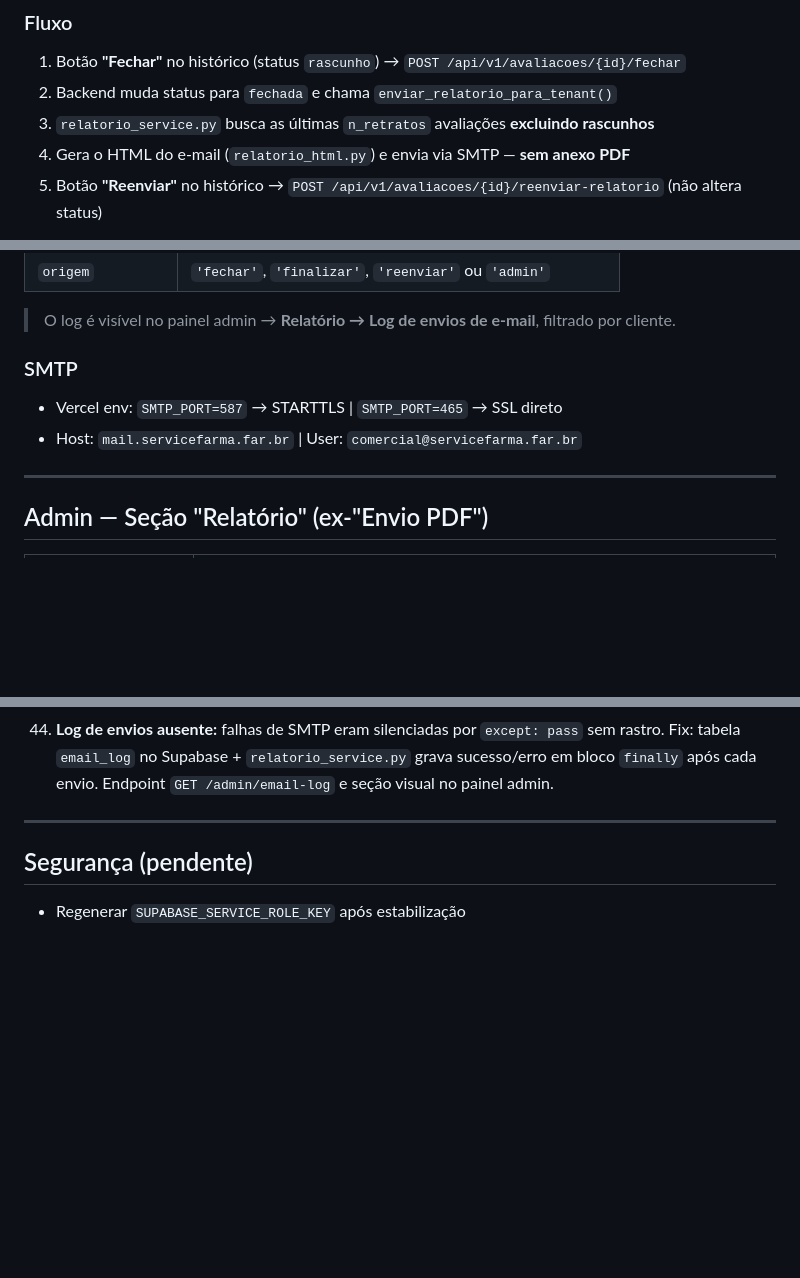
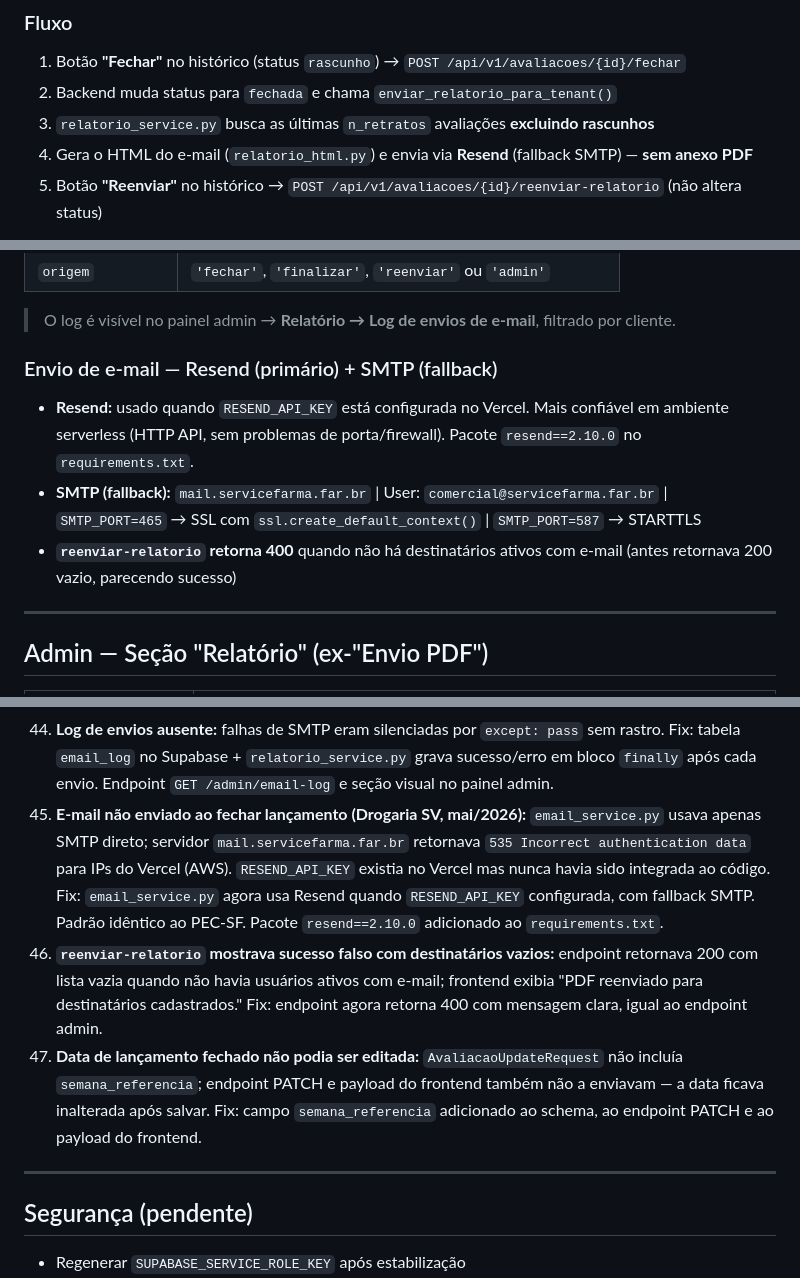
Before and after one commit to andrevanni/QTQD, a Markdown page: CLAUDE.md, 3 parts joined by grey strips. GitHub-like rendering; blank space fills up the shorter version.

Commit message:
docs: atualiza CLAUDE.md com sessão 2026-05-10

```diff
--- a/CLAUDE.md
+++ b/CLAUDE.md
@@ -517,7 +518,7 @@ O PDF usa CSS `@media print` em `styles.css`. **NÃO usa jsPDF.**
 1. Botão **"Fechar"** no histórico (status `rascunho`) → `POST /api/v1/avaliacoes/{id}/fechar`
 2. Backend muda status para `fechada` e chama `enviar_relatorio_para_tenant()`
 3. `relatorio_service.py` busca as últimas `n_retratos` avaliações **excluindo rascunhos**
-4. Gera o HTML do e-mail (`relatorio_html.py`) e envia via SMTP — **sem anexo PDF**
+4. Gera o HTML do e-mail (`relatorio_html.py`) e envia via **Resend** (fallback SMTP) — **sem anexo PDF**
 5. Botão **"Reenviar"** no histórico → `POST /api/v1/avaliacoes/{id}/reenviar-relatorio` (não altera status)
 
 > **Não há mais PDF em anexo.** Tentativas de gerar PDF server-side idêntico ao portal falharam por limitações do ambiente Lambda (sem acesso a browser, libs nativas indisponíveis). O e-mail envia apenas o corpo HTML.
@@ -562,9 +563,10 @@ Tabela criada em 2026-05-04. Cada tentativa de envio grava um registro:
 
 > O log é visível no painel admin → **Relatório → Log de envios de e-mail**, filtrado por cliente.
 
-### SMTP
-- Vercel env: `SMTP_PORT=587` → STARTTLS | `SMTP_PORT=465` → SSL direto
-- Host: `mail.servicefarma.far.br` | User: `comercial@servicefarma.far.br`
+### Envio de e-mail — Resend (primário) + SMTP (fallback)
+- **Resend:** usado quando `RESEND_API_KEY` está configurada no Vercel. Mais confiável em ambiente serverless (HTTP API, sem problemas de porta/firewall). Pacote `resend==2.10.0` no `requirements.txt`.
+- **SMTP (fallback):** `mail.servicefarma.far.br` | User: `comercial@servicefarma.far.br` | `SMTP_PORT=465` → SSL com `ssl.create_default_context()` | `SMTP_PORT=587` → STARTTLS
+- **`reenviar-relatorio` retorna 400** quando não há destinatários ativos com e-mail (antes retornava 200 vazio, parecendo sucesso)
 
 ---
 
@@ -608,6 +610,9 @@ Tabela criada em 2026-05-04. Cada tentativa de envio grava um registro:
 42. **Flag `ativo` do `tenant_pdf_config` ignorada no `/fechar`:** o endpoint enviava e-mail sempre, independente da checkbox "Envio automático ativo". Fix: verificar `cfg.ativo` antes de chamar `enviar_relatorio_para_tenant`. Envios manuais pelo admin não são afetados.
 43. **Campos "Timing de envio" e "Enviar após quantos dias" sem implementação:** existiam na UI e no schema Pydantic mas nunca foram lidos no backend — o envio sempre foi imediato. Fix: removidos do HTML, JS e `PdfConfigRequest`. Campos `envio_timing` e `dias_apos` permanecem no banco mas são ignorados.
 44. **Log de envios ausente:** falhas de SMTP eram silenciadas por `except: pass` sem rastro. Fix: tabela `email_log` no Supabase + `relatorio_service.py` grava sucesso/erro em bloco `finally` após cada envio. Endpoint `GET /admin/email-log` e seção visual no painel admin.
+45. **E-mail não enviado ao fechar lançamento (Drogaria SV, mai/2026):** `email_service.py` usava apenas SMTP direto; servidor `mail.servicefarma.far.br` retornava `535 Incorrect authentication data` para IPs do Vercel (AWS). `RESEND_API_KEY` existia no Vercel mas nunca havia sido integrada ao código. Fix: `email_service.py` agora usa Resend quando `RESEND_API_KEY` configurada, com fallback SMTP. Padrão idêntico ao PEC-SF. Pacote `resend==2.10.0` adicionado ao `requirements.txt`.
+46. **`reenviar-relatorio` mostrava sucesso falso com destinatários vazios:** endpoint retornava 200 com lista vazia quando não havia usuários ativos com e-mail; frontend exibia "PDF reenviado para destinatários cadastrados." Fix: endpoint agora retorna 400 com mensagem clara, igual ao endpoint admin.
+47. **Data de lançamento fechado não podia ser editada:** `AvaliacaoUpdateRequest` não incluía `semana_referencia`; endpoint PATCH e payload do frontend também não a enviavam — a data ficava inalterada após salvar. Fix: campo `semana_referencia` adicionado ao schema, ao endpoint PATCH e ao payload do frontend.
 
 ---
 
```
Also changed, not shown: other parts of CLAUDE.md (+3 -2 lines).
